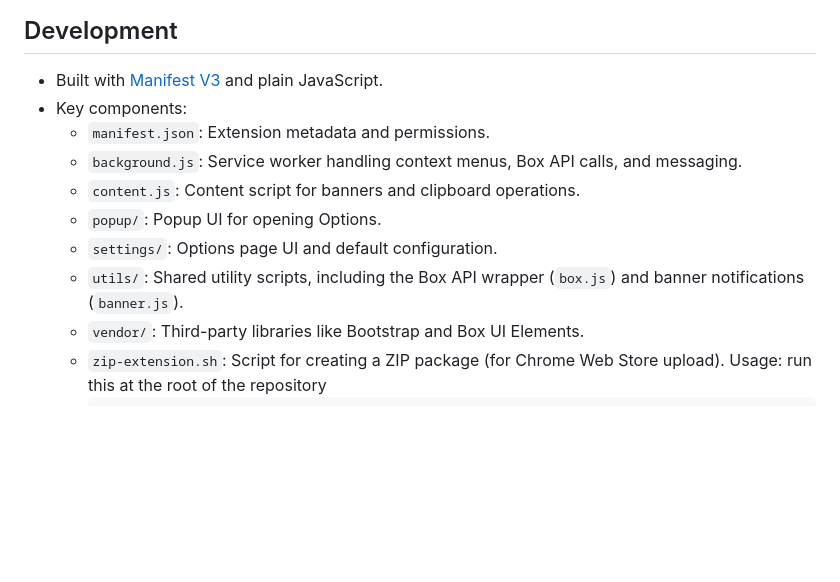
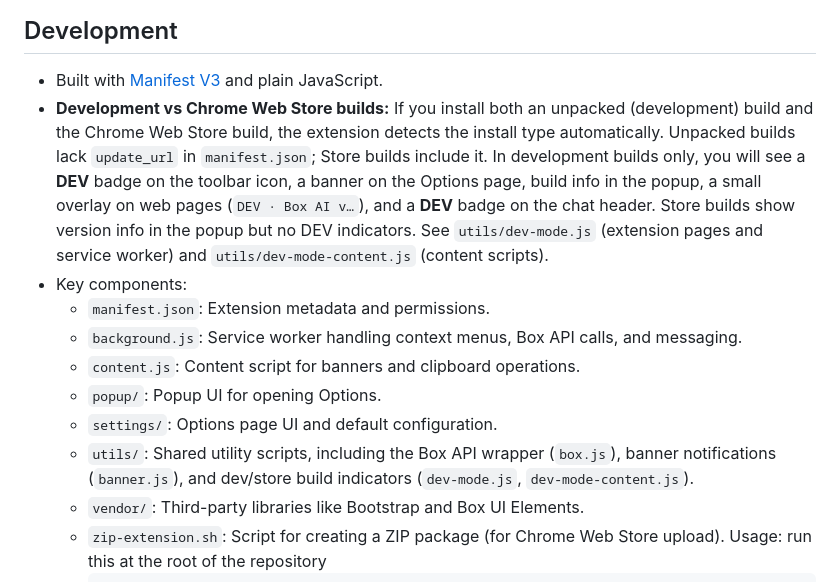
Before and after one commit to kojimaru14/box-ai-for-chrome, a Markdown page: README.md, the part around the change. GitHub-like rendering; blank space fills up the shorter version.

Commit message:
docs: document dev/store build indicators in README

````diff
--- a/README.md
+++ b/README.md
@@ -74,13 +74,14 @@ Before using the extension, you must set up your Box API credentials and authori
 
 ## Development
 - Built with [Manifest V3](https://developer.chrome.com/docs/extensions/mv3/) and plain JavaScript.
+- **Development vs Chrome Web Store builds:** If you install both an unpacked (development) build and the Chrome Web Store build, the extension detects the install type automatically. Unpacked builds lack `update_url` in `manifest.json`; Store builds include it. In development builds only, you will see a **DEV** badge on the toolbar icon, a banner on the Options page, build info in the popup, a small overlay on web pages (`DEV · Box AI v…`), and a **DEV** badge on the chat header. Store builds show version info in the popup but no DEV indicators. See `utils/dev-mode.js` (extension pages and service worker) and `utils/dev-mode-content.js` (content scripts).
 - Key components:
   - `manifest.json`: Extension metadata and permissions.
   - `background.js`: Service worker handling context menus, Box API calls, and messaging.
   - `content.js`: Content script for banners and clipboard operations.
   - `popup/`: Popup UI for opening Options.
   - `settings/`: Options page UI and default configuration.
-  - `utils/`: Shared utility scripts, including the Box API wrapper (`box.js`) and banner notifications (`banner.js`).
+  - `utils/`: Shared utility scripts, including the Box API wrapper (`box.js`), banner notifications (`banner.js`), and dev/store build indicators (`dev-mode.js`, `dev-mode-content.js`).
   - `vendor/`: Third-party libraries like Bootstrap and Box UI Elements.
   - `zip-extension.sh`: Script for creating a ZIP package (for Chrome Web Store upload). Usage: run this at the root of the repository
       ```bash
````
